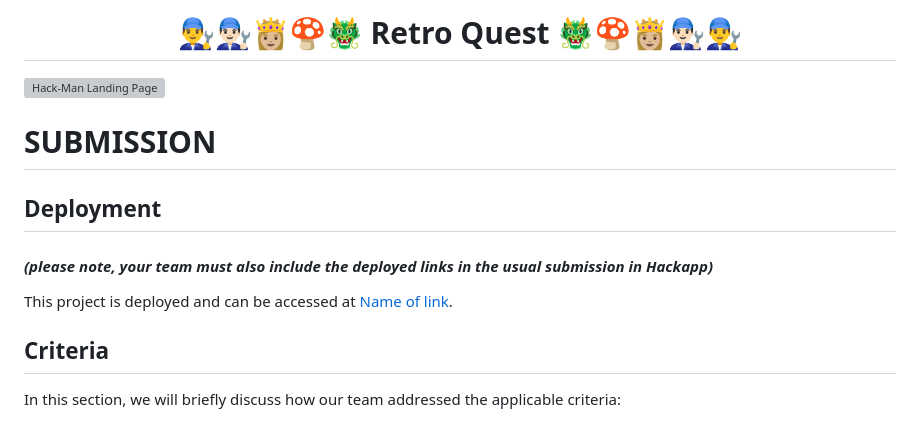
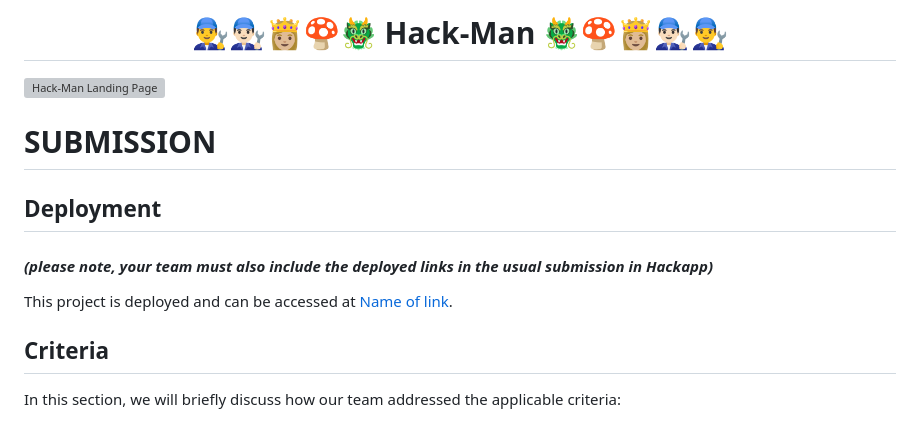
Before and after one commit to Joao4569/Hack-Man, a Markdown page: README.md, the part around one of its changes. Drawn GitHub-style; grey boxes are pictures that could not be loaded.

```diff
--- a/README.md
+++ b/README.md
@@ -1,6 +1,6 @@
 
 
-<h1 align="center"><strong>👨‍🔧👨🏻‍🔧👸🏼🍄🐲 Retro Quest 🐲🍄👸🏼👨🏻‍🔧👨‍🔧</strong>
+<h1 align="center"><strong>👨‍🔧👨🏻‍🔧👸🏼🍄🐲 Hack-Man 🐲🍄👸🏼👨🏻‍🔧👨‍🔧</strong>
 
 </h1>
 
```
Also changed, not shown: other parts of README.md (+1 -1 lines).
